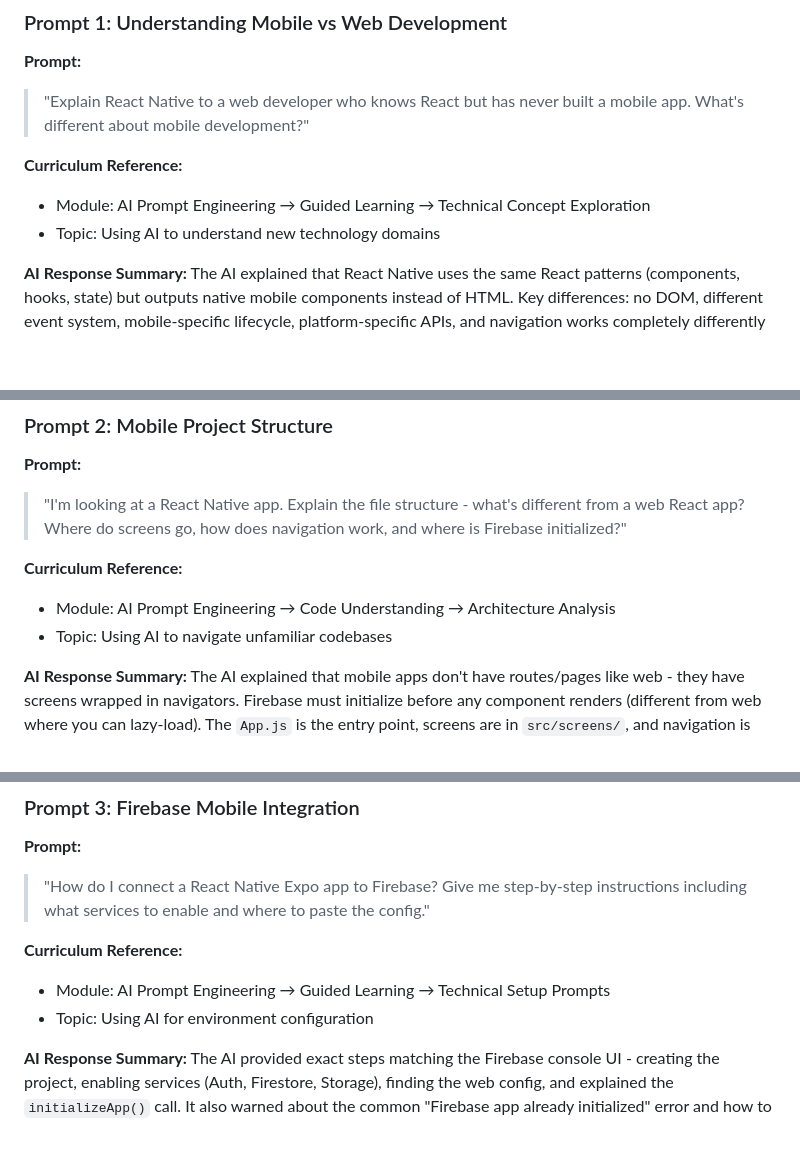
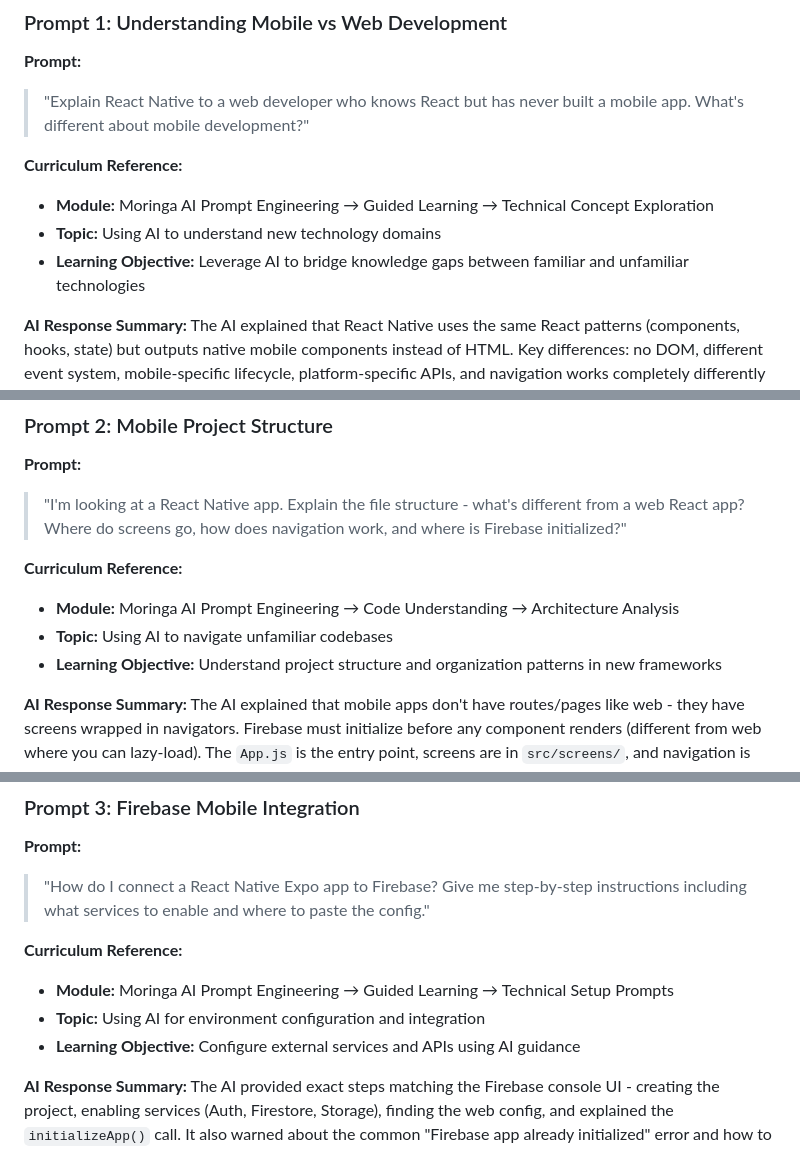
Before and after one commit to Davicity254/Skillsling, a Markdown page: MORINGA-CAPSTONE-IMPROVED.md, 3 parts joined by grey strips. Rendered like a GitHub page; blank space fills up the shorter version.

```diff
--- a/MORINGA-CAPSTONE-IMPROVED.md
+++ b/MORINGA-CAPSTONE-IMPROVED.md
@@ -207,8 +207,9 @@ First load takes ~30 seconds. After that, code changes auto-refresh (Fast Refres
 > "Explain React Native to a web developer who knows React but has never built a mobile app. What's different about mobile development?"
 
 **Curriculum Reference:**
-- Module: AI Prompt Engineering → Guided Learning → Technical Concept Exploration
-- Topic: Using AI to understand new technology domains
+- **Module:** Moringa AI Prompt Engineering → Guided Learning → Technical Concept Exploration
+- **Topic:** Using AI to understand new technology domains
+- **Learning Objective:** Leverage AI to bridge knowledge gaps between familiar and unfamiliar technologies
 
 **AI Response Summary:**
 The AI explained that React Native uses the same React patterns (components, hooks, state) but outputs native mobile components instead of HTML. Key differences: no DOM, different event system, mobile-specific lifecycle, platform-specific APIs, and navigation works completely differently (stack-based, not URL-based).
@@ -226,8 +227,9 @@ This was crucial - I understood I wasn't just "doing React on mobile" but learni
 > "I'm looking at a React Native app. Explain the file structure - what's different from a web React app? Where do screens go, how does navigation work, and where is Firebase initialized?"
 
 **Curriculum Reference:**
-- Module: AI Prompt Engineering → Code Understanding → Architecture Analysis
-- Topic: Using AI to navigate unfamiliar codebases
+- **Module:** Moringa AI Prompt Engineering → Code Understanding → Architecture Analysis
+- **Topic:** Using AI to navigate unfamiliar codebases
+- **Learning Objective:** Understand project structure and organization patterns in new frameworks
 
 **AI Response Summary:**
 The AI explained that mobile apps don't have routes/pages like web - they have screens wrapped in navigators. Firebase must initialize before any component renders (different from web where you can lazy-load). The `App.js` is the entry point, screens are in `src/screens/`, and navigation is declarative using `NavigationContainer`.
@@ -245,8 +247,9 @@ This gave me a mental map before touching code. Understanding that navigation is
 > "How do I connect a React Native Expo app to Firebase? Give me step-by-step instructions including what services to enable and where to paste the config."
 
 **Curriculum Reference:**
-- Module: AI Prompt Engineering → Guided Learning → Technical Setup Prompts
-- Topic: Using AI for environment configuration
+- **Module:** Moringa AI Prompt Engineering → Guided Learning → Technical Setup Prompts
+- **Topic:** Using AI for environment configuration and integration
+- **Learning Objective:** Configure external services and APIs using AI guidance
 
 **AI Response Summary:**
 The AI provided exact steps matching the Firebase console UI - creating the project, enabling services (Auth, Firestore, Storage), finding the web config, and explained the `initializeApp()` call. It also warned about the common "Firebase app already initialized" error and how to prevent it.
```
Also changed, not shown: other parts of MORINGA-CAPSTONE-IMPROVED.md (+9 -6 lines), README.md (+64 -13 lines).
